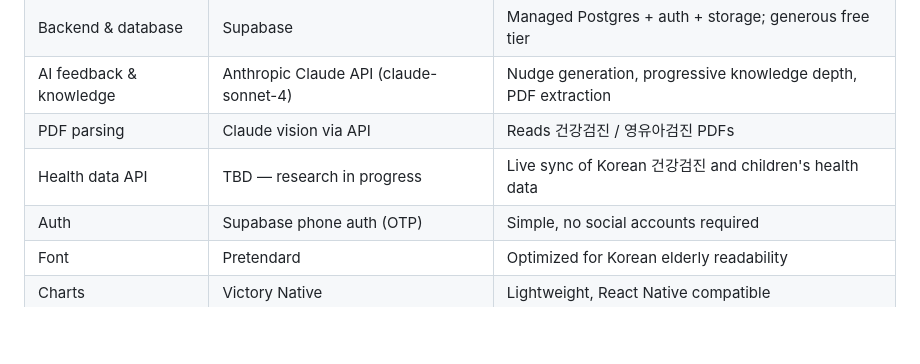
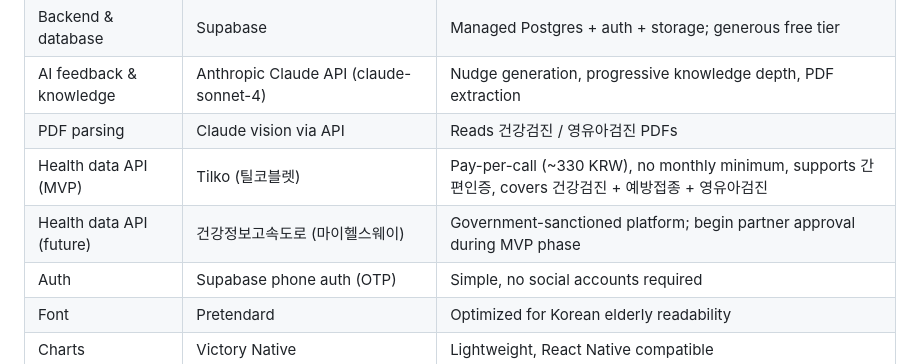
Before and after one commit to xoohyunoox/broccolii, a Markdown page: Broccolii_PRD(v0.3).md, the part around one of its changes. GitHub-like rendering; blank space fills up the shorter version.

```diff
--- a/Broccolii_PRD(v0.3).md
+++ b/Broccolii_PRD(v0.3).md
@@ -243,7 +255,8 @@ Management track onboarding inputs:
 | Backend & database | Supabase | Managed Postgres + auth + storage; generous free tier |
 | AI feedback & knowledge | Anthropic Claude API (claude-sonnet-4) | Nudge generation, progressive knowledge depth, PDF extraction |
 | PDF parsing | Claude vision via API | Reads 건강검진 / 영유아검진 PDFs |
-| Health data API | TBD — research in progress | Live sync of Korean 건강검진 and children's health data |
+| Health data API (MVP) | Tilko (틸코블렛) | Pay-per-call (~330 KRW), no monthly minimum, supports 간편인증, covers 건강검진 + 예방접종 + 영유아검진 |
+| Health data API (future) | 건강정보고속도로 (마이헬스웨이) | Government-sanctioned platform; begin partner approval during MVP phase |
 | Auth | Supabase phone auth (OTP) | Simple, no social accounts required |
 | Font | Pretendard | Optimized for Korean elderly readability |
 | Charts | Victory Native | Lightweight, React Native compatible |
```
Also changed, not shown: other parts of Broccolii_PRD(v0.3).md (+23 -9 lines).
